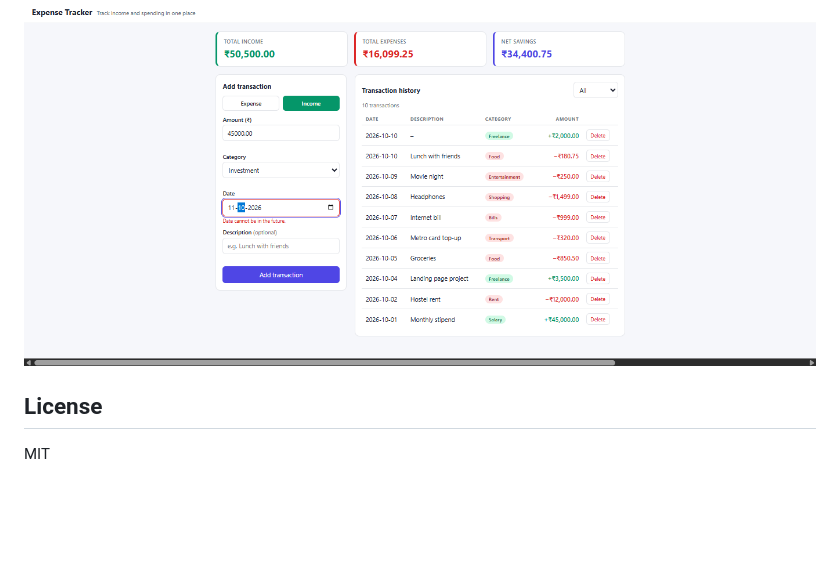
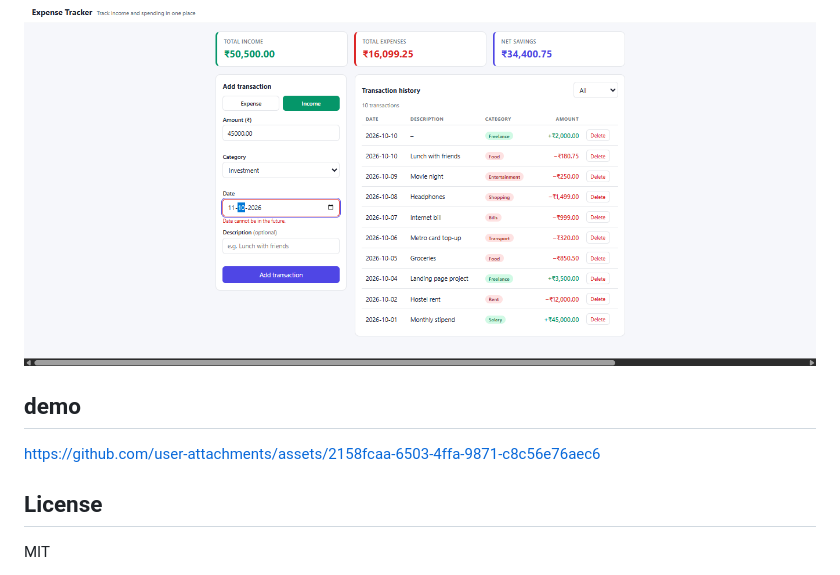
Before and after one commit to Boyinatejasree/CodeNova_Internship, a Markdown page: task-2-expense-tracker/README.md, the part around the change. Drawn GitHub-style; blank space fills up the shorter version.

Commit message:
Include demo section in README
Added demo section with link to GitHub assets.

```diff
--- a/task-2-expense-tracker/README.md
+++ b/task-2-expense-tracker/README.md
@@ -186,6 +186,13 @@ The browser only talks to `/api`. Every number on screen (balance cards and tabl
 **Date validation:** future dates are not allowed
 
 ![Date validation](docs/date-validation.png)
+## demo
+
+https://github.com/user-attachments/assets/2158fcaa-6503-4ffa-9871-c8c56e76aec6
+
+
+
+
 
 ## License
 
```
